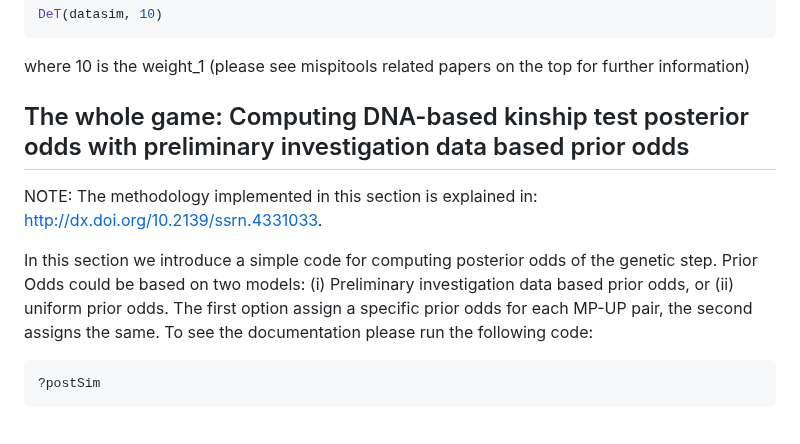
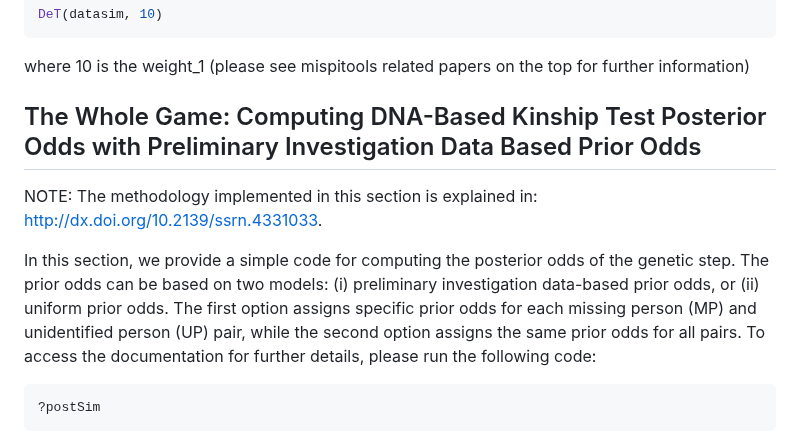
Before and after one commit to MarsicoFL/mispitools, a Markdown page: README.md, the part around one of its changes. GitHub-like rendering.

````diff
--- a/README.md
+++ b/README.md
@@ -269,11 +255,11 @@ DeT(datasim, 10)
 where 10 is the weight_1 (please see mispitools related papers on the top for further information)
 
 
-## The whole game: Computing DNA-based kinship test posterior odds with preliminary investigation data based prior odds
+##  The Whole Game: Computing DNA-Based Kinship Test Posterior Odds with Preliminary Investigation Data Based Prior Odds
 
 NOTE: The methodology implemented in this section is explained in: http://dx.doi.org/10.2139/ssrn.4331033.
 
-In this section we introduce a simple code for computing posterior odds of the genetic step. Prior Odds could be based on two models: (i) Preliminary investigation data based prior odds, or (ii) uniform prior odds. The first option assign a specific prior odds for each MP-UP pair, the second assigns the same. To see the documentation please run the following code:
+In this section, we provide a simple code for computing the posterior odds of the genetic step. The prior odds can be based on two models: (i) preliminary investigation data-based prior odds, or (ii) uniform prior odds. The first option assigns specific prior odds for each missing person (MP) and unidentified person (UP) pair, while the second option assigns the same prior odds for all pairs. To access the documentation for further details, please run the following code:
 
 ``` r
 ?postSim
````
Also changed, not shown: other parts of README.md (+23 -37 lines).
